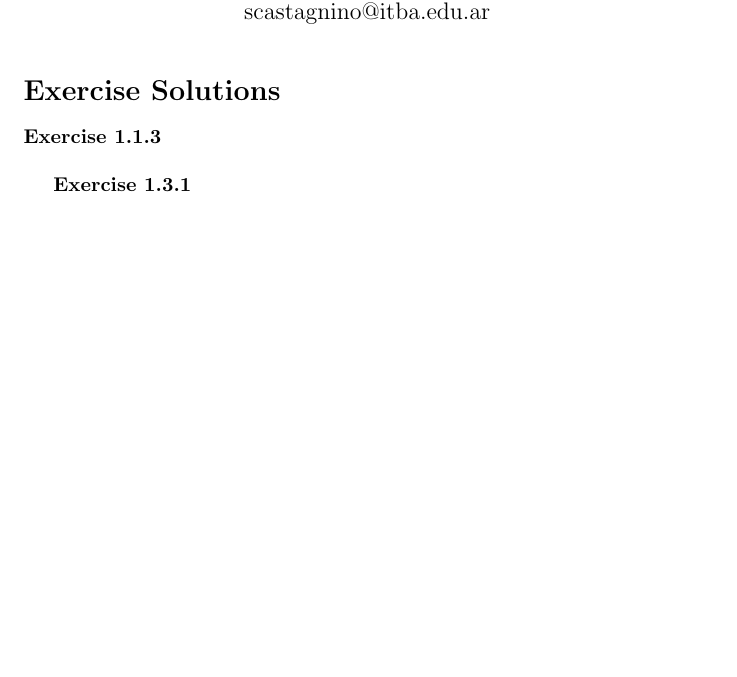
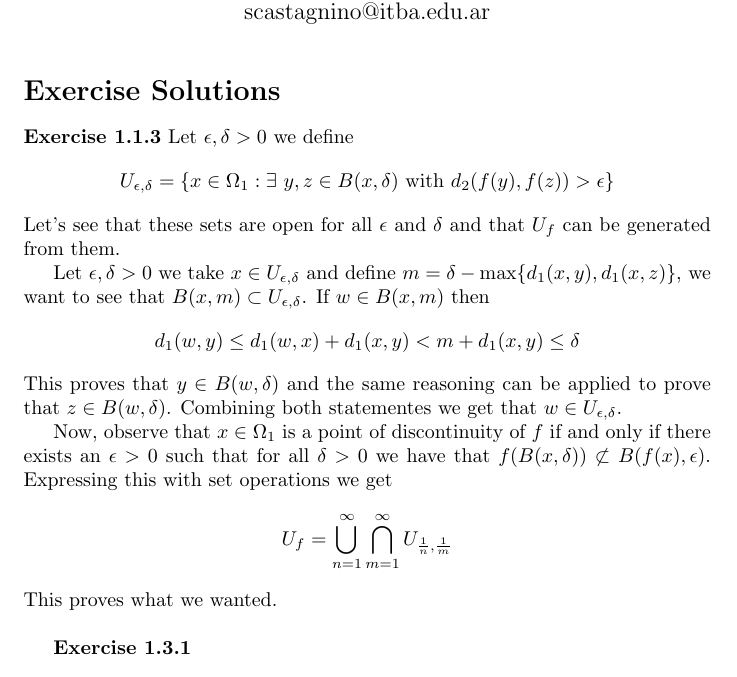
Before and after one commit to salvaCasta276/Klenke-ProbabilityTheory-Solutions, a LaTeX document (Ch1-Basic-Measure-Theory/Basic-Measure-Theory.tex): part of page 1 of 2, cut so that both start at the same text, the shorter picture padded with empty space. The pictures show the PDF file Ch1-Basic-Measure-Theory/Basic-Measure-Theory.pdf that the author committed with the source.

Commit message:
Added solution to exercise 1.1.3

```diff
--- a/Ch1-Basic-Measure-Theory/Basic-Measure-Theory.tex
+++ b/Ch1-Basic-Measure-Theory/Basic-Measure-Theory.tex
@@ -14,6 +14,23 @@
 \section*{Exercise Solutions}
 
 \begin{exercise}\textbf{Exercise 1.1.3}
+	Let $\epsilon, \delta> 0$ we define
+	\[
+		U_{\epsilon,\delta} = \{x \in \Omega_1 : \exists\ y, z \in B(x,\delta)\ \text{with}\ d_2(f(y),f(z)) > \epsilon \}
+	\]
+	Let's see that these sets are open for all $\epsilon$ and $\delta$ and that $U_f$ can be generated from them.
+
+	Let $\epsilon, \delta > 0$ we take $x \in U_{\epsilon, \delta}$ and define $m = \delta - \max\{d_1(x,y),d_1(x,z)\}$, we want to see that $B(x,m) \subset U_{\epsilon, \delta}$. If $w \in B(x,m)$ then
+	\[
+		d_1(w,y) \leq d_1(w,x) + d_1(x,y) < m + d_1(x,y) \leq \delta
+	\]
+	This proves that $y \in B(w,\delta)$ and the same reasoning can be applied to prove that $z \in B(w,\delta)$. Combining both statementes we get that $w \in U_{\epsilon, \delta}.
+
+	Now, observe that $x \in \Omega_1$ is a point of discontinuity of $f$ if and only if there exists an $\epsilon > 0$ such that for all $\delta > 0$ we have that $f(B(x,\delta)) \not\subset B(f(x),\epsilon)$. Expressing this with set operations we get
+	\[
+		U_f = \bigcup_{n=1}^{\infty} \bigcap_{m=1}^{\infty} U_{\frac{1}{n},\frac{1}{m}}
+	\]
+	This proves what we wanted.
 
 \end{exericse}
 
```
Also changed, not shown: Ch1-Basic-Measure-Theory/Basic-Measure-Theory.pdf.
